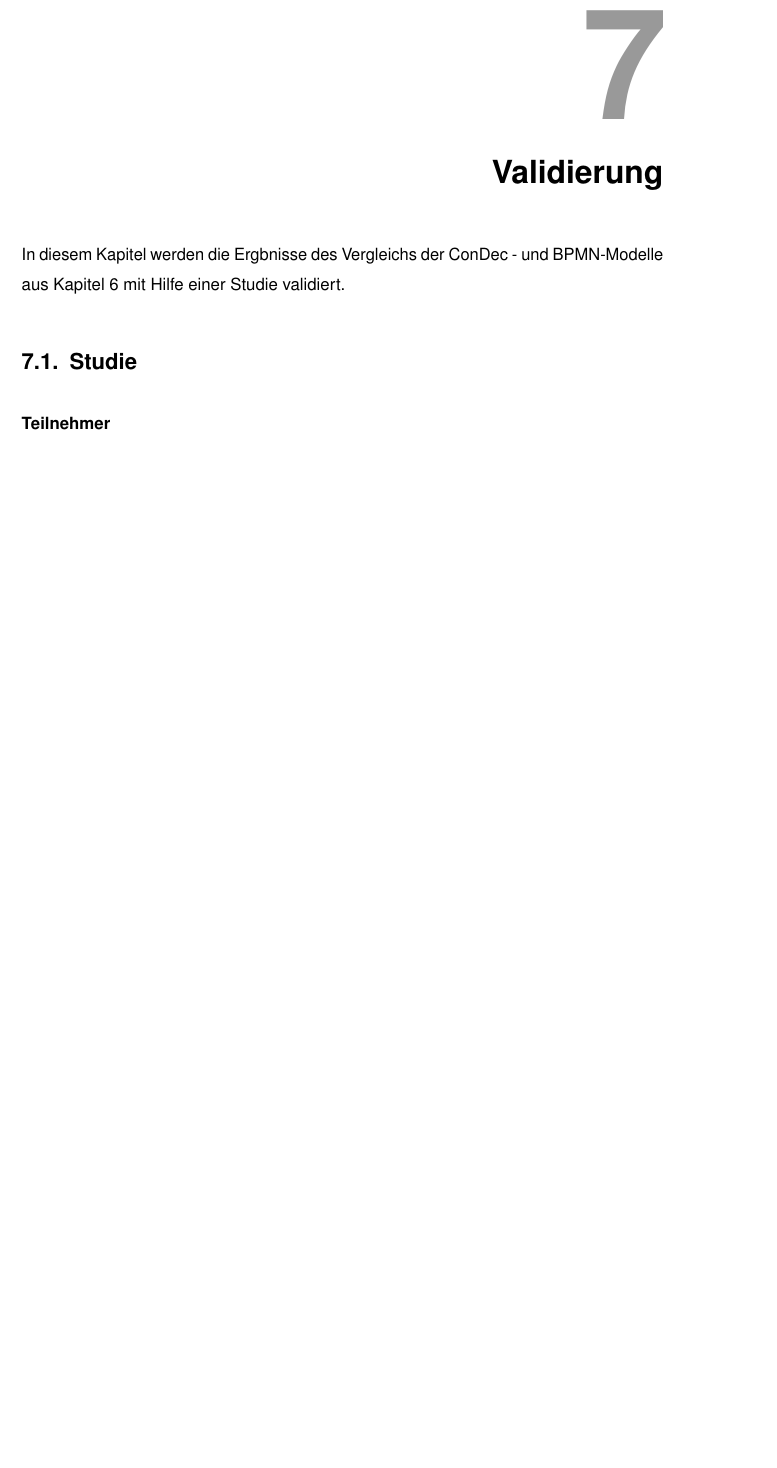
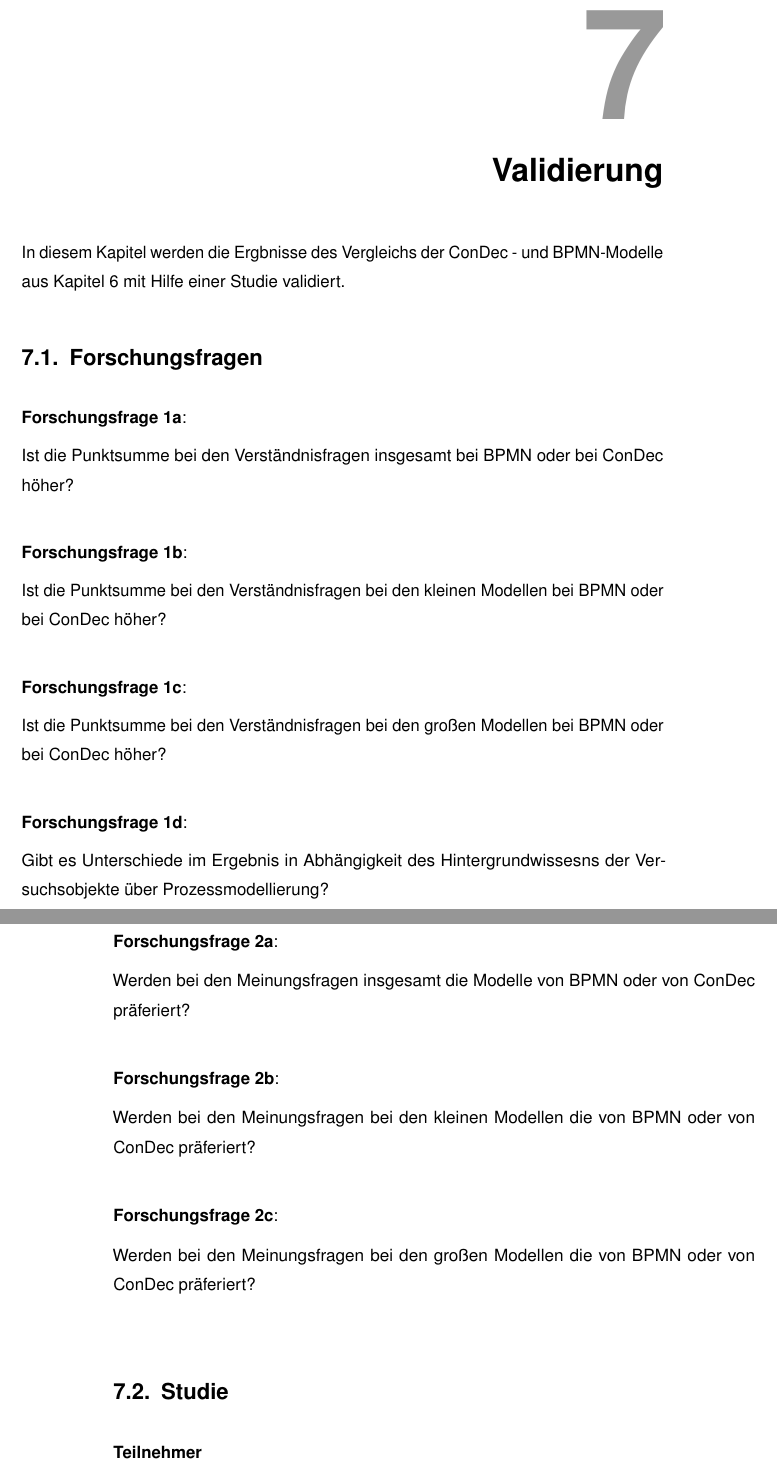
Before and after one commit to biankahampp/Masterarbeit, a LaTeX thesis (Masterarbeit 4/Tex/masterarbeit.tex, which reads Masterarbeit 4/Tex/chapter7.tex): part of page 109 of 141 before the commit and two parts of pages 111 and 112 of 143 after it, the two joined at a grey line, cut so that both start at the same text, the shorter picture padded with empty space. Compiled offline with pdfLaTeX.

Commit message:
no message

```diff
--- a/Masterarbeit 4/Tex/chapter7.tex
+++ b/Masterarbeit 4/Tex/chapter7.tex
@@ -1,6 +1,38 @@
 \chapter{Validierung}\label{sec:chapter7}
 
 In diesem Kapitel werden die Ergbnisse des Vergleichs der ConDec - und BPMN-Modelle aus Kapitel 6 mit Hilfe einer Studie validiert.
+
+\section{Forschungsfragen}
+
+\textbf{Forschungsfrage 1a}:
+
+Ist die Punktsumme bei den Verständnisfragen insgesamt bei BPMN oder bei ConDec höher?\newline
+
+
+
+\textbf{Forschungsfrage 1b}:
+
+Ist die Punktsumme bei den Verständnisfragen bei den kleinen Modellen bei BPMN oder bei ConDec höher?\newline
+
+\textbf{Forschungsfrage 1c}:
+
+Ist die Punktsumme bei den Verständnisfragen bei den großen Modellen bei BPMN oder bei ConDec höher? \newline
+
+\textbf{Forschungsfrage 1d}:
+
+Gibt es Unterschiede im Ergebnis in Abhängigkeit des Hintergrundwissesns der Versuchsobjekte über Prozessmodellierung?  \newline
+
+\textbf{Forschungsfrage 2a}:
+
+Werden bei den Meinungsfragen insgesamt die Modelle von BPMN oder von ConDec präferiert? \newline
+
+\textbf{Forschungsfrage 2b}:
+
+Werden bei den Meinungsfragen bei den kleinen Modellen die von BPMN oder von ConDec präferiert?\newline
+
+\textbf{Forschungsfrage 2c}:
+
+Werden bei den Meinungsfragen bei den großen Modellen die von BPMN oder von ConDec präferiert?\newline
 
 \section{Studie}
 
```
Also changed, not shown: Masterarbeit 4/Tex/chapter5.tex (+1 -1 lines), Masterarbeit 4/Tex/chapter6.tex (+1 -0 lines), Masterarbeit 4/Tex/chapter7.tex (3 more changed lines), 9 other files.
